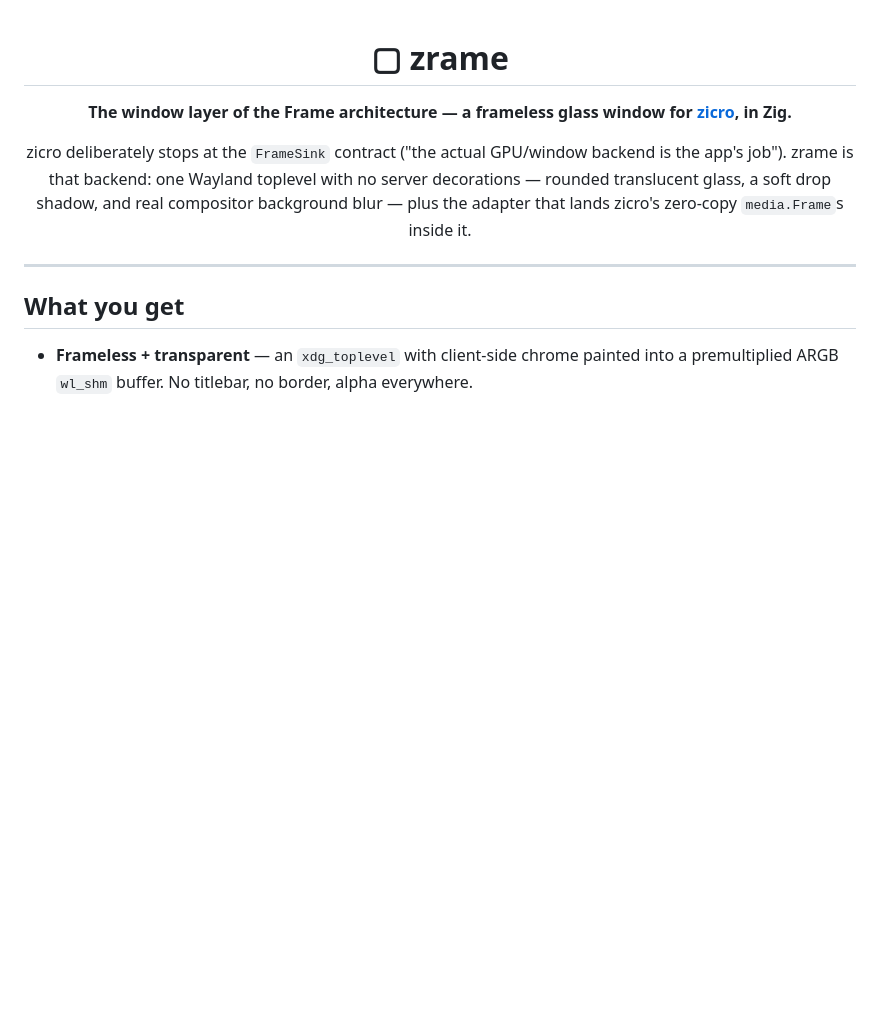
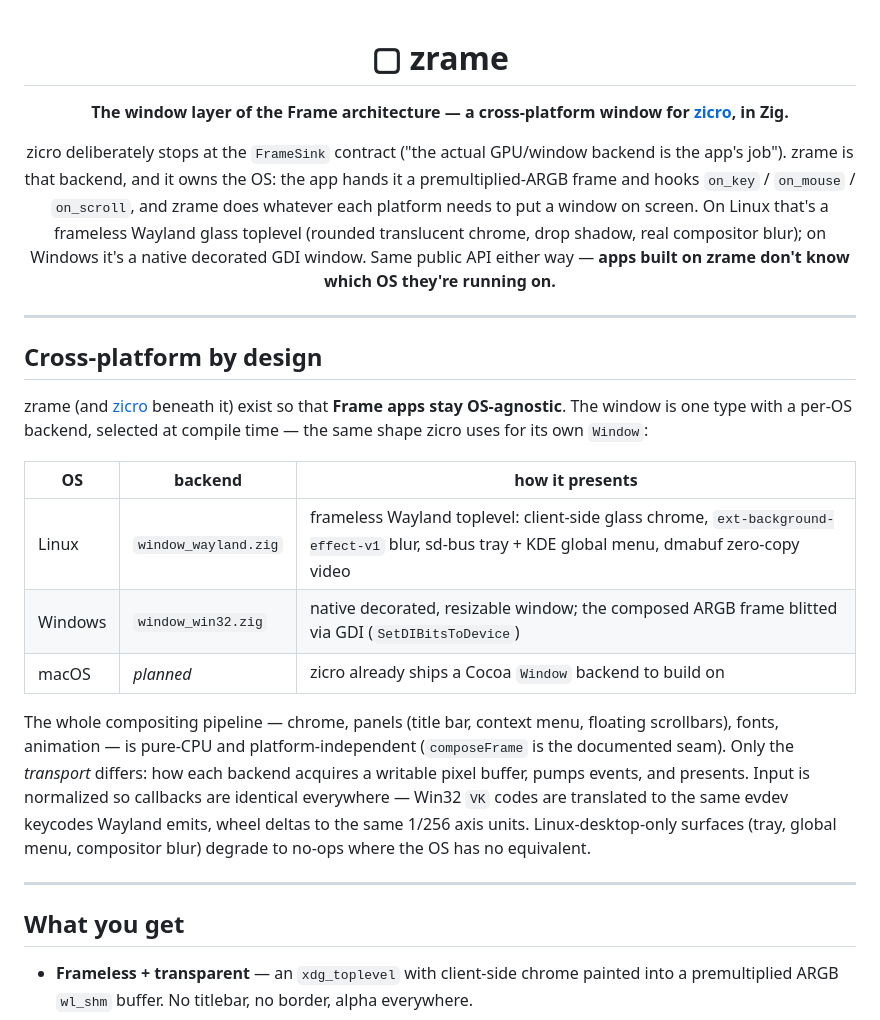
Before and after one commit to postadelmaga/Zrame, a Markdown page: README.md, the part around the change. Rendered like a GitHub page; blank space fills up the shorter version.

Commit message:
docs: state the cross-platform vision (Wayland + Win32, apps stay OS-agnostic)
Co-Authored-By: Claude Opus 4.8 (1M context) <noreply@anthropic.com>

```diff
--- a/README.md
+++ b/README.md
@@ -2,15 +2,40 @@
 
 # ▢ zrame
 
-**The window layer of the Frame architecture — a frameless glass window for
+**The window layer of the Frame architecture — a cross-platform window for
 [zicro](../Zicro), in Zig.**
 
 zicro deliberately stops at the `FrameSink` contract ("the actual GPU/window backend is
-the app's job"). zrame is that backend: one Wayland toplevel with no server decorations —
-rounded translucent glass, a soft drop shadow, and real compositor background blur —
-plus the adapter that lands zicro's zero-copy `media.Frame`s inside it.
+the app's job"). zrame is that backend, and it owns the OS: the app hands it a
+premultiplied-ARGB frame and hooks `on_key` / `on_mouse` / `on_scroll`, and zrame does
+whatever each platform needs to put a window on screen. On Linux that's a frameless
+Wayland glass toplevel (rounded translucent chrome, drop shadow, real compositor blur);
+on Windows it's a native decorated GDI window. Same public API either way — **apps built
+on zrame don't know which OS they're running on.**
 
 </div>
+
+---
+
+## Cross-platform by design
+
+zrame (and [zicro](../Zicro) beneath it) exist so that **Frame apps stay OS-agnostic**.
+The window is one type with a per-OS backend, selected at compile time — the same shape
+zicro uses for its own `Window`:
+
+| OS      | backend            | how it presents                                             |
+|---------|--------------------|-------------------------------------------------------------|
+| Linux   | `window_wayland.zig` | frameless Wayland toplevel: client-side glass chrome, `ext-background-effect-v1` blur, sd-bus tray + KDE global menu, dmabuf zero-copy video |
+| Windows | `window_win32.zig`   | native decorated, resizable window; the composed ARGB frame blitted via GDI (`SetDIBitsToDevice`) |
+| macOS   | *planned*          | zicro already ships a Cocoa `Window` backend to build on    |
+
+The whole compositing pipeline — chrome, panels (title bar, context menu, floating
+scrollbars), fonts, animation — is pure-CPU and platform-independent (`composeFrame` is
+the documented seam). Only the *transport* differs: how each backend acquires a writable
+pixel buffer, pumps events, and presents. Input is normalized so callbacks are identical
+everywhere — Win32 `VK` codes are translated to the same evdev keycodes Wayland emits,
+wheel deltas to the same 1/256 axis units. Linux-desktop-only surfaces (tray, global
+menu, compositor blur) degrade to no-ops where the OS has no equivalent.
 
 ---
 
```
